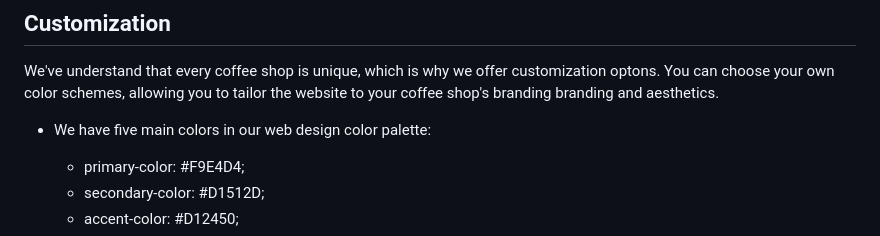
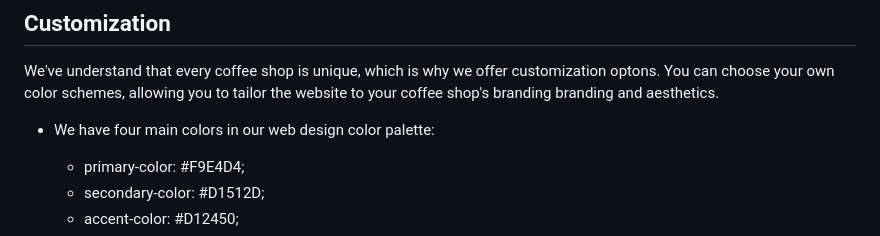
Before and after one commit to Haniye-Ghorbanian/Coffee-Shop, a Markdown page: README.md, the part around the change. Rendered like a GitHub page.

Commit message:
fix some errors in readme file

```diff
--- a/README.md
+++ b/README.md
@@ -94,7 +94,7 @@ Our template was created using the following resources and libraries:
 
 We've understand that every coffee shop is unique, which is why we offer customization optons.  You can choose your own color schemes, allowing you to tailor the website to your coffee shop's branding branding and aesthetics.
 
-  - We have five main colors in our web design color palette:
+  - We have four main colors in our web design color palette:
 
 
        - primary-color: #F9E4D4;
```
